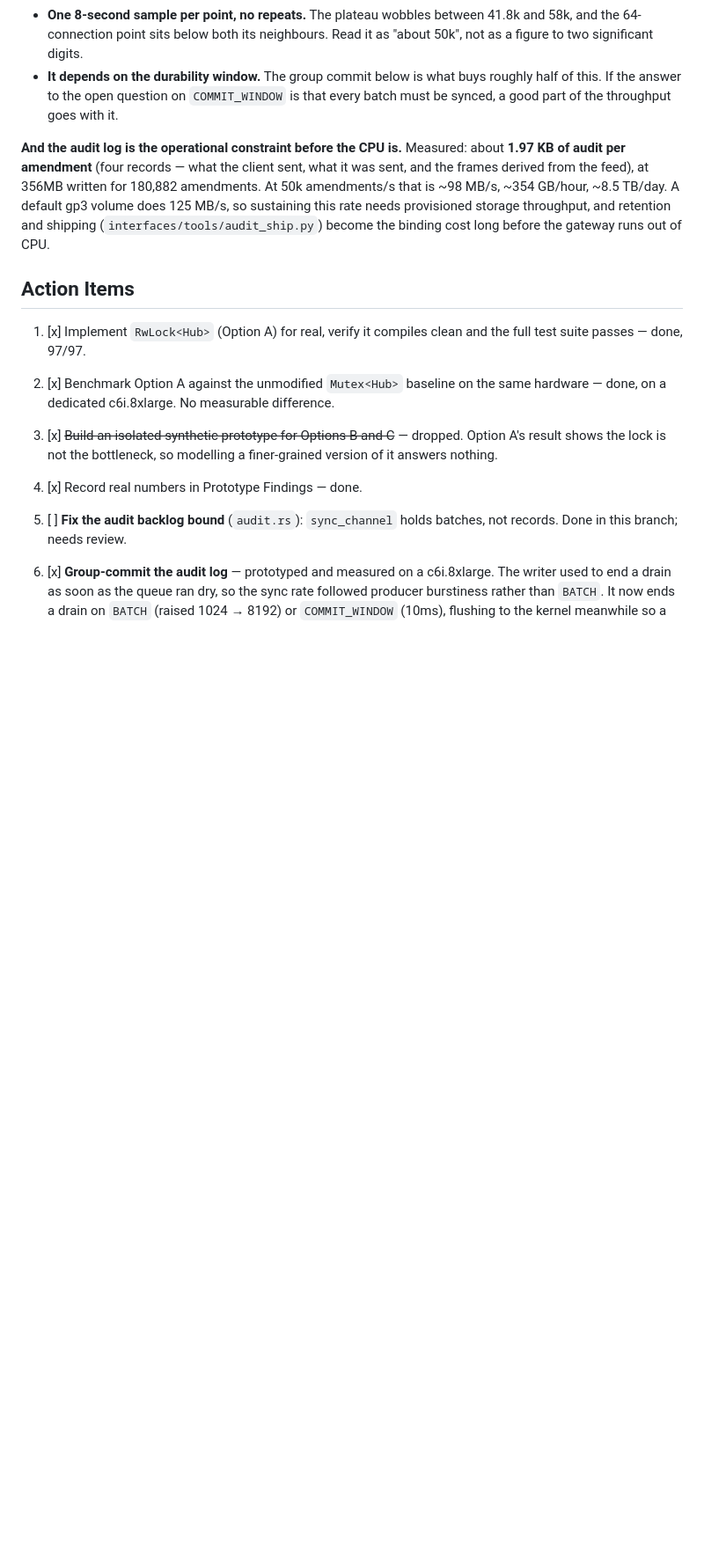
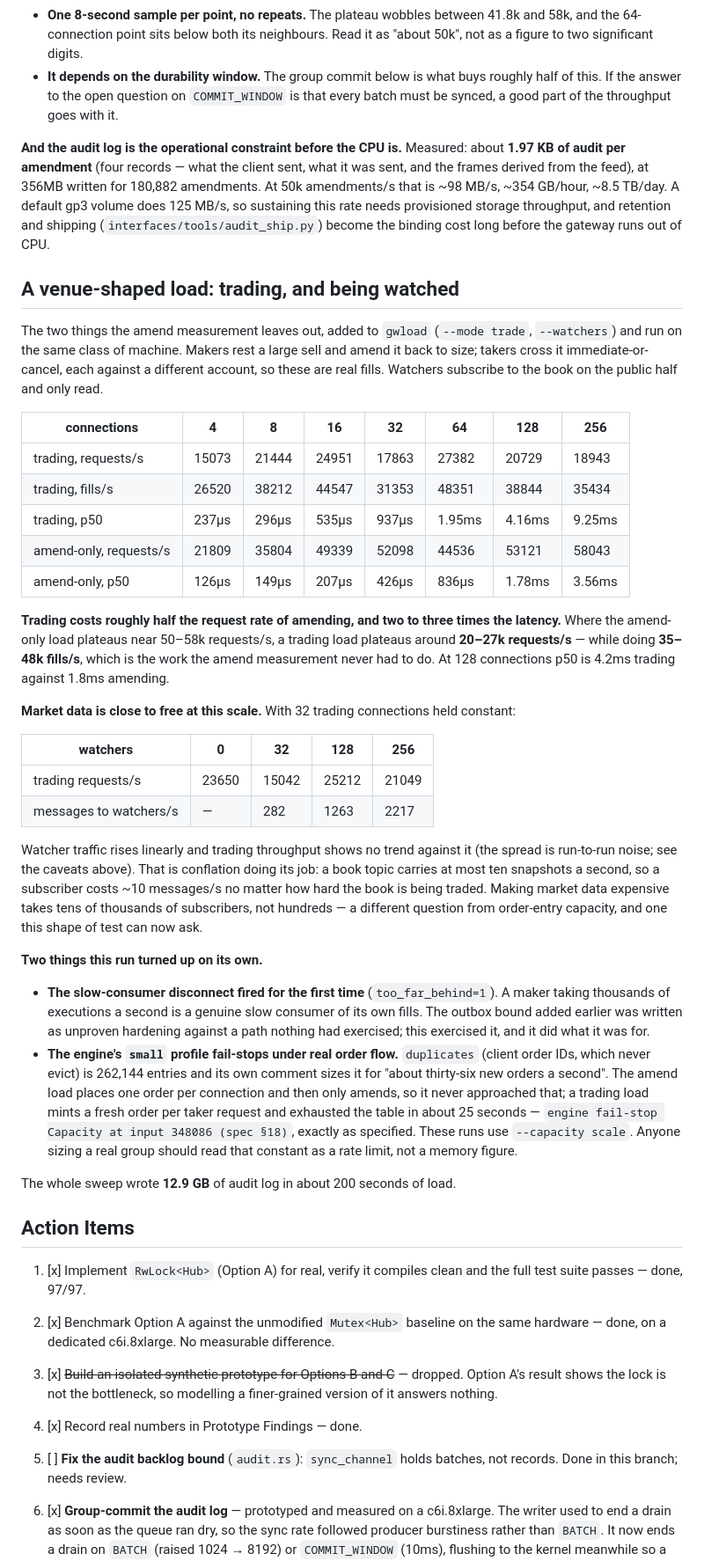
Before and after one commit to betprophet1/hafnium-POC, a Markdown page: docs/adr/0002-gateway-hub-lock-sharding.md, the part around the change. Shown at 88% size. Drawn GitHub-style; blank space fills up the shorter version.

Commit message:
ADR-0002: what the gateway does under a load that actually trades
The amend measurement is the cheapest path through the gateway. With
makers resting and takers crossing -- real matching, real executions, real
sleeve and position updates -- the request rate is about half of it and
the latency two to three times: ~20-27k requests/s against ~50-58k, at
35-48k fills/s, p50 4.2ms against 1.8ms at 128 connections. That is the
number to plan with, not the amend one.

Market data turns out to be close to free at this scale. Conflation caps a
book topic at ten snapshots a second, so 256 watchers cost ~2.2k messages/s
and no measurable throughput; making it expensive would take tens of
thousands of subscribers.

Two things the run found by itself. The slow-consumer disconnect fired for
the first time -- a maker taking thousands of executions a second is a
genuine slow consumer of its own fills, which is what the outbox bound was
written for and nothing had previously exercised. And the engine's `small`
profile fail-stops under real order flow: `duplicates` never evicts and is
sized for about thirty-six new orders a second, so a load that mints an
order per request exhausted it in 25 seconds. These runs use
`--capacity scale`; that constant is a rate limit, not a memory figure.

Co-Authored-By: Claude Opus 5 <noreply@anthropic.com>
Claude-Session: https://claude.ai/code/session_018sJLV9JVagHJVKJJ3AZbxL

```diff
--- a/docs/adr/0002-gateway-hub-lock-sharding.md
+++ b/docs/adr/0002-gateway-hub-lock-sharding.md
@@ -239,6 +239,53 @@ amendment** (four records — what the client sent, what it was sent, and the fr
 gp3 volume does 125 MB/s, so sustaining this rate needs provisioned storage throughput, and retention and
 shipping (`interfaces/tools/audit_ship.py`) become the binding cost long before the gateway runs out of CPU.
 
+## A venue-shaped load: trading, and being watched
+
+The two things the amend measurement leaves out, added to `gwload` (`--mode trade`, `--watchers`) and run on the
+same class of machine. Makers rest a large sell and amend it back to size; takers cross it immediate-or-cancel,
+each against a different account, so these are real fills. Watchers subscribe to the book on the public half and
+only read.
+
+| connections | 4 | 8 | 16 | 32 | 64 | 128 | 256 |
+|---|---|---|---|---|---|---|---|
+| trading, requests/s | 15073 | 21444 | 24951 | 17863 | 27382 | 20729 | 18943 |
+| trading, fills/s | 26520 | 38212 | 44547 | 31353 | 48351 | 38844 | 35434 |
+| trading, p50 | 237µs | 296µs | 535µs | 937µs | 1.95ms | 4.16ms | 9.25ms |
+| amend-only, requests/s | 21809 | 35804 | 49339 | 52098 | 44536 | 53121 | 58043 |
+| amend-only, p50 | 126µs | 149µs | 207µs | 426µs | 836µs | 1.78ms | 3.56ms |
+
+**Trading costs roughly half the request rate of amending, and two to three times the latency.** Where the
+amend-only load plateaus near 50–58k requests/s, a trading load plateaus around **20–27k requests/s** — while
+doing **35–48k fills/s**, which is the work the amend measurement never had to do. At 128 connections p50 is
+4.2ms trading against 1.8ms amending.
+
+**Market data is close to free at this scale.** With 32 trading connections held constant:
+
+| watchers | 0 | 32 | 128 | 256 |
+|---|---|---|---|---|
+| trading requests/s | 23650 | 15042 | 25212 | 21049 |
+| messages to watchers/s | — | 282 | 1263 | 2217 |
+
+Watcher traffic rises linearly and trading throughput shows no trend against it (the spread is run-to-run noise;
+see the caveats above). That is conflation doing its job: a book topic carries at most ten snapshots a second,
+so a subscriber costs ~10 messages/s no matter how hard the book is being traded. Making market data expensive
+takes tens of thousands of subscribers, not hundreds — a different question from order-entry capacity, and one
+this shape of test can now ask.
+
+**Two things this run turned up on its own.**
+
+- **The slow-consumer disconnect fired for the first time** (`too_far_behind=1`). A maker taking thousands of
+  executions a second is a genuine slow consumer of its own fills. The outbox bound added earlier was written as
+  unproven hardening against a path nothing had exercised; this exercised it, and it did what it was for.
+- **The engine's `small` profile fail-stops under real order flow.** `duplicates` (client order IDs, which never
+  evict) is 262,144 entries and its own comment sizes it for "about thirty-six new orders a second". The amend
+  load places one order per connection and then only amends, so it never approached that; a trading load mints a
+  fresh order per taker request and exhausted the table in about 25 seconds — `engine fail-stop Capacity at
+  input 348086 (spec §18)`, exactly as specified. These runs use `--capacity scale`. Anyone sizing a real group
+  should read that constant as a rate limit, not a memory figure.
+
+The whole sweep wrote **12.9 GB** of audit log in about 200 seconds of load.
+
 ## Action Items
 
 1. [x] Implement `RwLock<Hub>` (Option A) for real, verify it compiles clean and the full test suite passes — done, 97/97.
```
